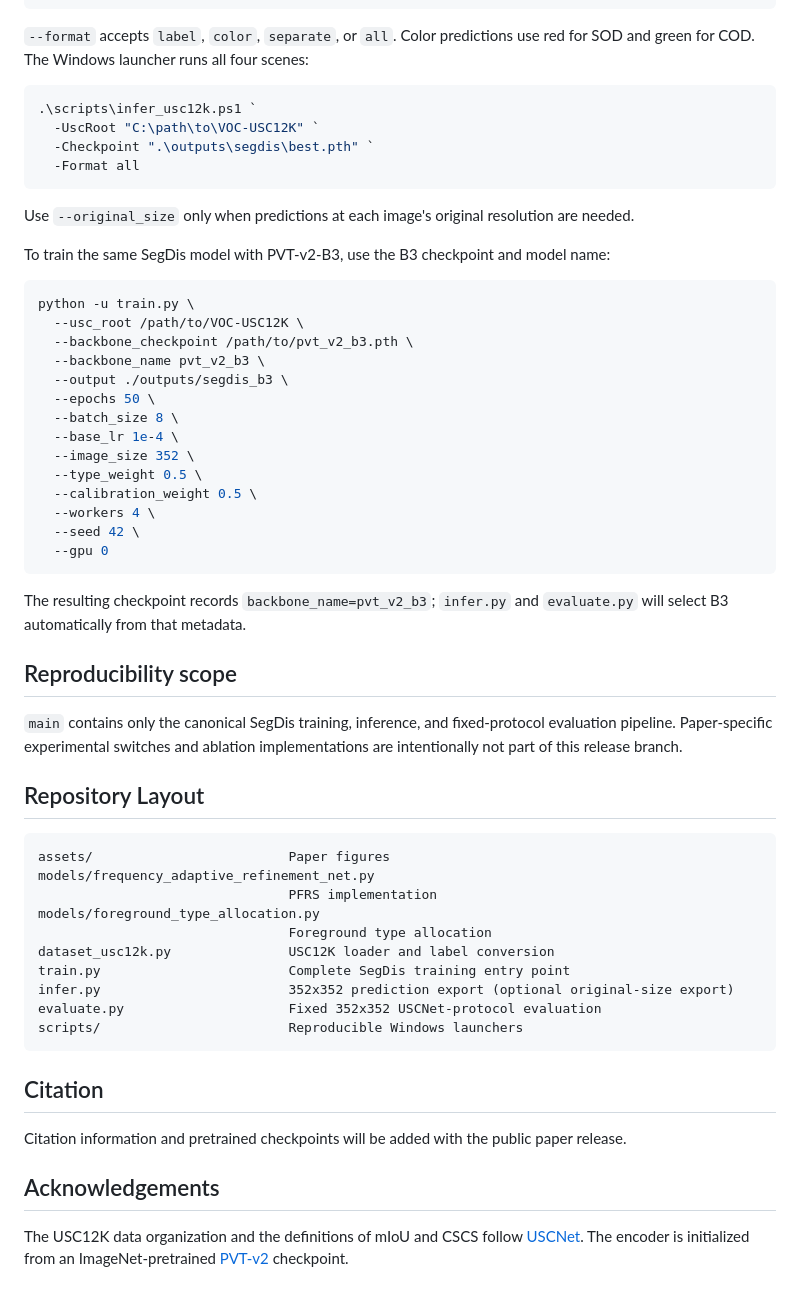
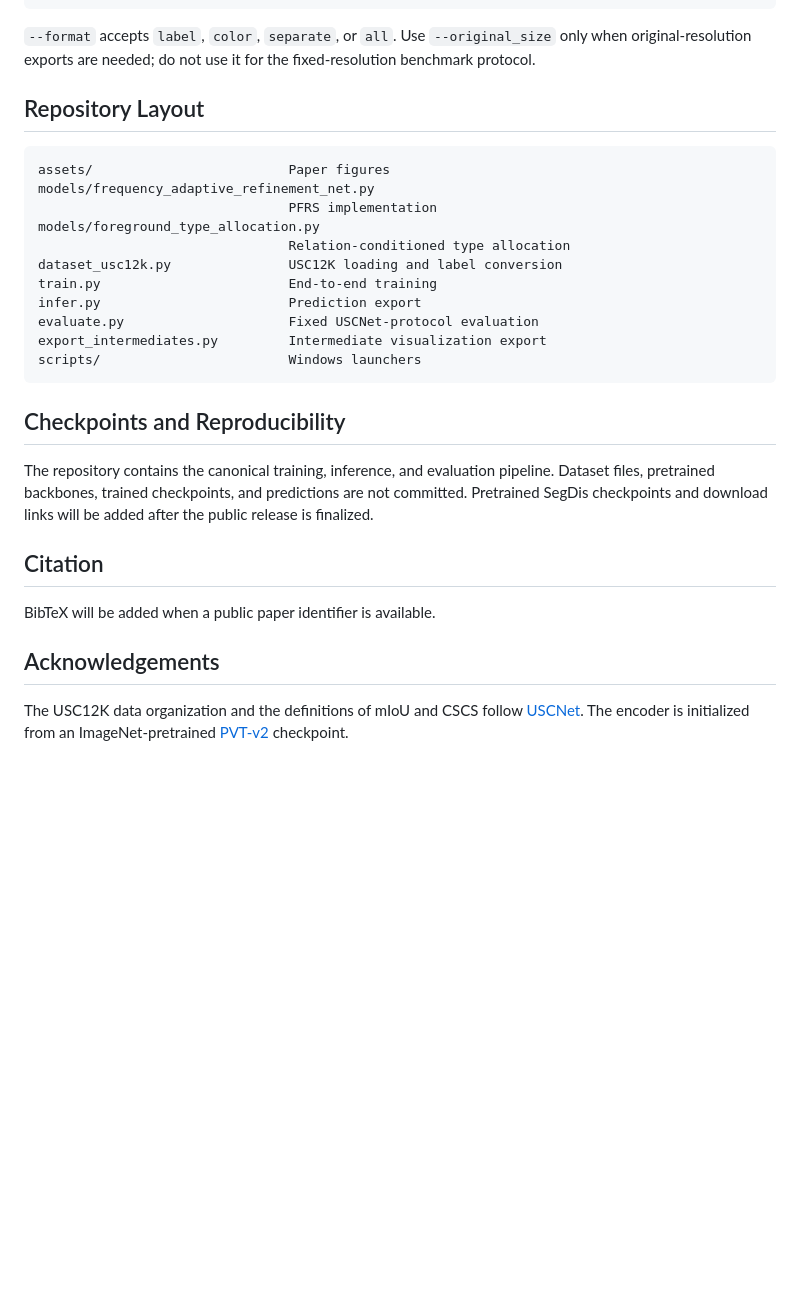
Before and after one commit to LUODN718/Seg2Dis, a Markdown page: README.md, the part around one of its changes. Drawn GitHub-style; blank space fills up the shorter version.

````diff
--- a/README.md
+++ b/README.md
@@ -142,41 +194,9 @@ python -u infer.py \
   --gpu 0
 ```
 
-`--format` accepts `label`, `color`, `separate`, or `all`. Color predictions use red for SOD and green for COD. The Windows launcher runs all four scenes:
-
-```powershell
-.\scripts\infer_usc12k.ps1 `
-  -UscRoot "C:\path\to\VOC-USC12K" `
-  -Checkpoint ".\outputs\segdis\best.pth" `
-  -Format all
-```
-
-Use `--original_size` only when predictions at each image's original resolution are needed.
-
-To train the same SegDis model with PVT-v2-B3, use the B3 checkpoint and model name:
-
-```bash
-python -u train.py \
-  --usc_root /path/to/VOC-USC12K \
-  --backbone_checkpoint /path/to/pvt_v2_b3.pth \
-  --backbone_name pvt_v2_b3 \
-  --output ./outputs/segdis_b3 \
-  --epochs 50 \
-  --batch_size 8 \
-  --base_lr 1e-4 \
-  --image_size 352 \
-  --type_weight 0.5 \
-  --calibration_weight 0.5 \
-  --workers 4 \
-  --seed 42 \
-  --gpu 0
-```
-
-The resulting checkpoint records `backbone_name=pvt_v2_b3`; `infer.py` and `evaluate.py` will select B3 automatically from that metadata.
-
-## Reproducibility scope
-
-`main` contains only the canonical SegDis training, inference, and fixed-protocol evaluation pipeline. Paper-specific experimental switches and ablation implementations are intentionally not part of this release branch.
+`--format` accepts `label`, `color`, `separate`, or `all`. Use
+`--original_size` only when original-resolution exports are needed; do not use
+it for the fixed-resolution benchmark protocol.
 
 ## Repository Layout
 
@@ -185,18 +205,28 @@ assets/                         Paper figures
 models/frequency_adaptive_refinement_net.py
                                 PFRS implementation
 models/foreground_type_allocation.py
-                                Foreground type allocation
-dataset_usc12k.py               USC12K loader and label conversion
-train.py                        Complete SegDis training entry point
-infer.py                        352x352 prediction export (optional original-size export)
-evaluate.py                     Fixed 352x352 USCNet-protocol evaluation
-scripts/                        Reproducible Windows launchers
+                                Relation-conditioned type allocation
+dataset_usc12k.py               USC12K loading and label conversion
+train.py                        End-to-end training
+infer.py                        Prediction export
+evaluate.py                     Fixed USCNet-protocol evaluation
+export_intermediates.py         Intermediate visualization export
+scripts/                        Windows launchers
 ```
+
+## Checkpoints and Reproducibility
+
+The repository contains the canonical training, inference, and evaluation
+pipeline. Dataset files, pretrained backbones, trained checkpoints, and
+predictions are not committed. Pretrained SegDis checkpoints and download links
+will be added after the public release is finalized.
 
 ## Citation
 
-Citation information and pretrained checkpoints will be added with the public paper release.
+BibTeX will be added when a public paper identifier is available.
 
 ## Acknowledgements
 
-The USC12K data organization and the definitions of mIoU and CSCS follow [USCNet](https://github.com/ssecv/USCNet). The encoder is initialized from an ImageNet-pretrained [PVT-v2](https://github.com/whai362/PVT) checkpoint.
+The USC12K data organization and the definitions of mIoU and CSCS follow
+[USCNet](https://github.com/ssecv/USCNet). The encoder is initialized from an
+ImageNet-pretrained [PVT-v2](https://github.com/whai362/PVT) checkpoint.
````
Also changed, not shown: other parts of README.md (+99 -47 lines), assets/paper_framework.png (added), assets/paper_inference_trace.png (added), assets/paper_qualitative.png (added), assets/paper_teaser.png (added), 1 other file.
